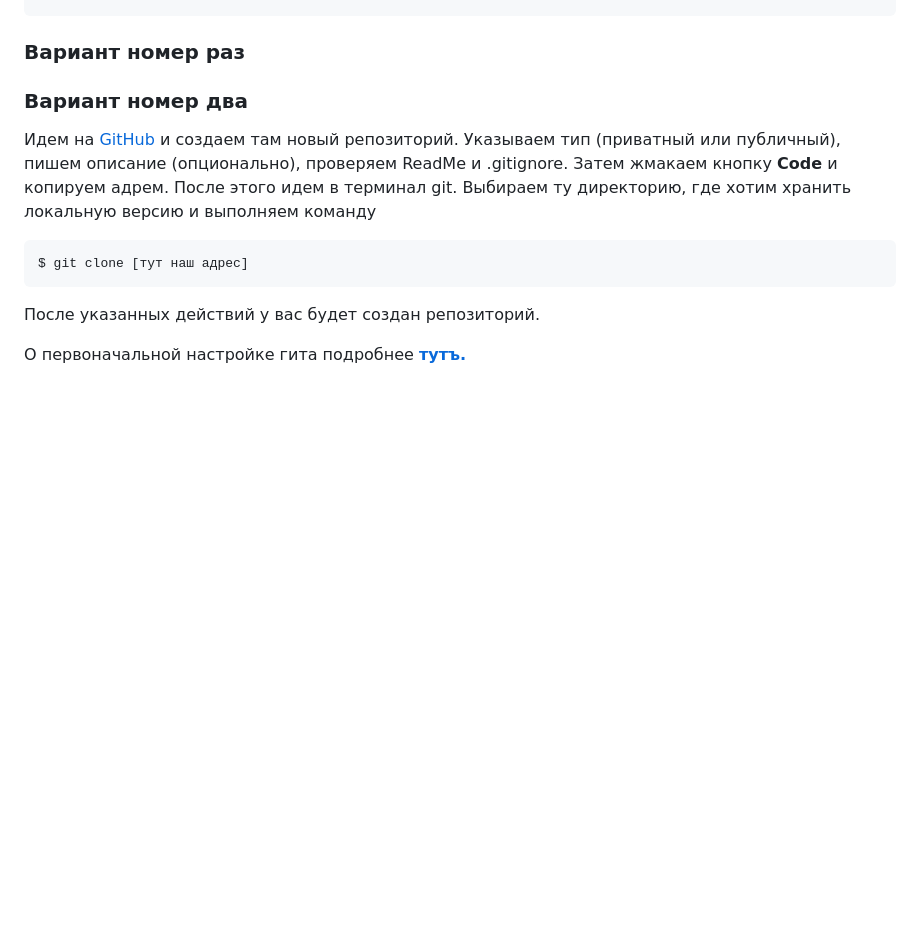
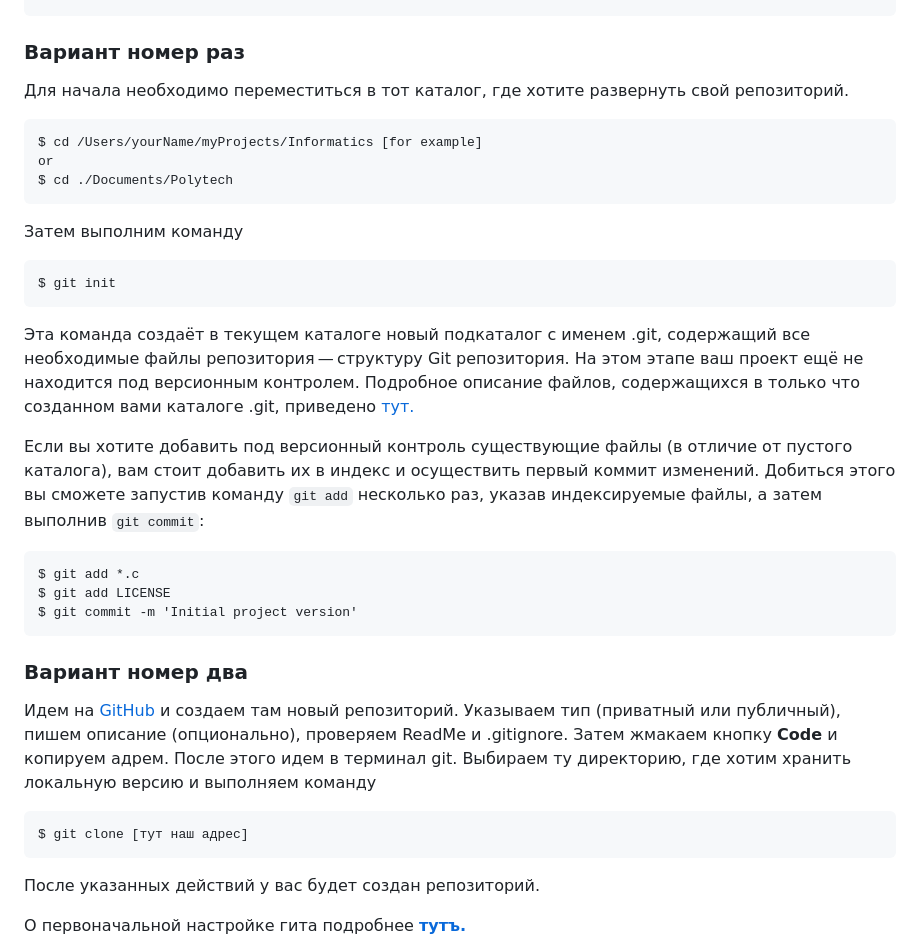
Before and after one commit to ZebraHead22/Informatics, a Markdown page: README.md, the part around one of its changes. Rendered like a GitHub page; blank space fills up the shorter version.

Commit message:
LInks #2

````diff
--- a/README.md
+++ b/README.md
@@ -52,6 +52,30 @@ color.diff=auto
 ```
 ### Вариант номер раз
 
+Для начала необходимо переместиться в тот каталог, где хотите развернуть свой репозиторий.
+
+```
+$ cd /Users/yourName/myProjects/Informatics [for example]
+or
+$ cd ./Documents/Polytech
+```
+
+Затем выполним команду
+
+```
+$ git init
+```
+
+Эта команда создаёт в текущем каталоге новый подкаталог с именем .git, содержащий все необходимые файлы репозитория — структуру Git репозитория. На этом этапе ваш проект ещё не находится под версионным контролем. Подробное описание файлов, содержащихся в только что созданном вами каталоге .git, приведено [тут.](https://git-scm.com/book/ru/v2/Git-изнутри-Сантехника-и-Фарфор#ch10-git-internals)
+
+
+Если вы хотите добавить под версионный контроль существующие файлы (в отличие от пустого каталога), вам стоит добавить их в индекс и осуществить первый коммит изменений. Добиться этого вы сможете запустив команду `git add` несколько раз, указав индексируемые файлы, а затем выполнив `git commit`:
+
+```
+$ git add *.c
+$ git add LICENSE
+$ git commit -m 'Initial project version'
+```
 
 ### Вариант номер два
 
````
Also changed, not shown: other parts of README.md (+1 -1 lines).
